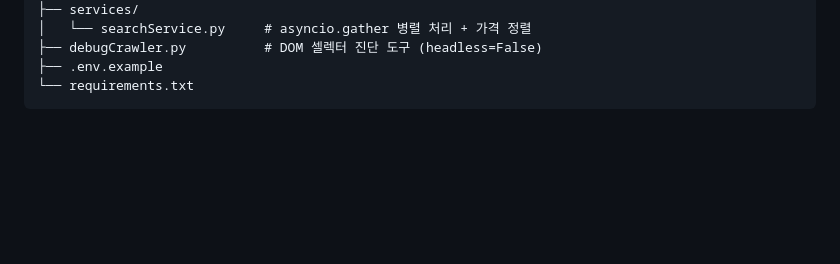
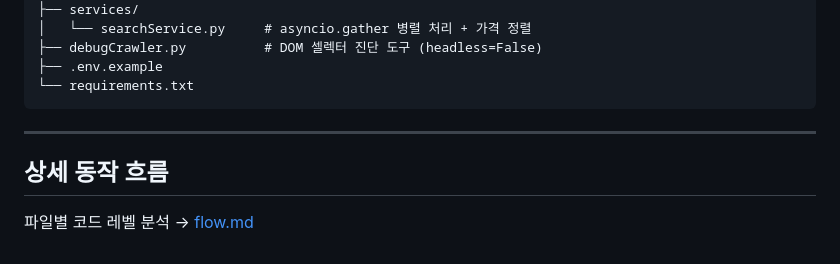
Before and after one commit to ggminnn/priceComparison, a Markdown page: README.md, the part around the change. GitHub-like rendering; blank space fills up the shorter version.

Commit message:
docs: README 및 요청 흐름 문서 업데이트

````diff
--- a/README.md
+++ b/README.md
@@ -275,3 +275,9 @@ priceComparison/
 ├── .env.example
 └── requirements.txt
 ```
+
+---
+
+## 상세 동작 흐름
+
+파일별 코드 레벨 분석 → [flow.md](./flow.md)
````
Also changed, not shown: FLOW.md (added, +310 -0 lines).
